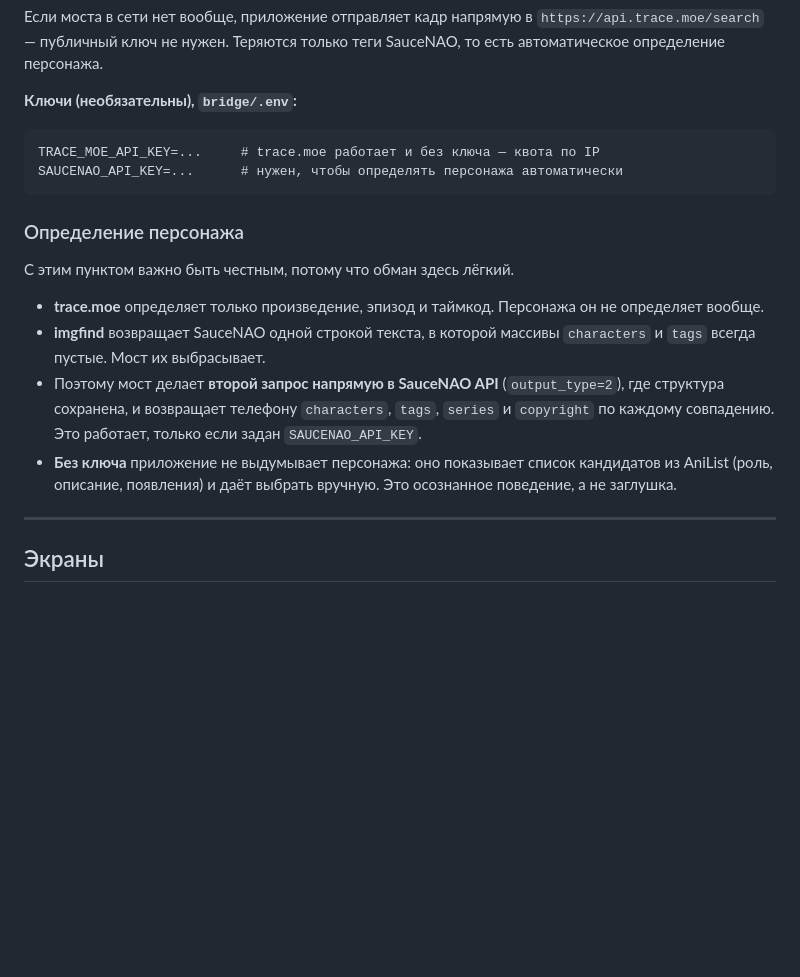
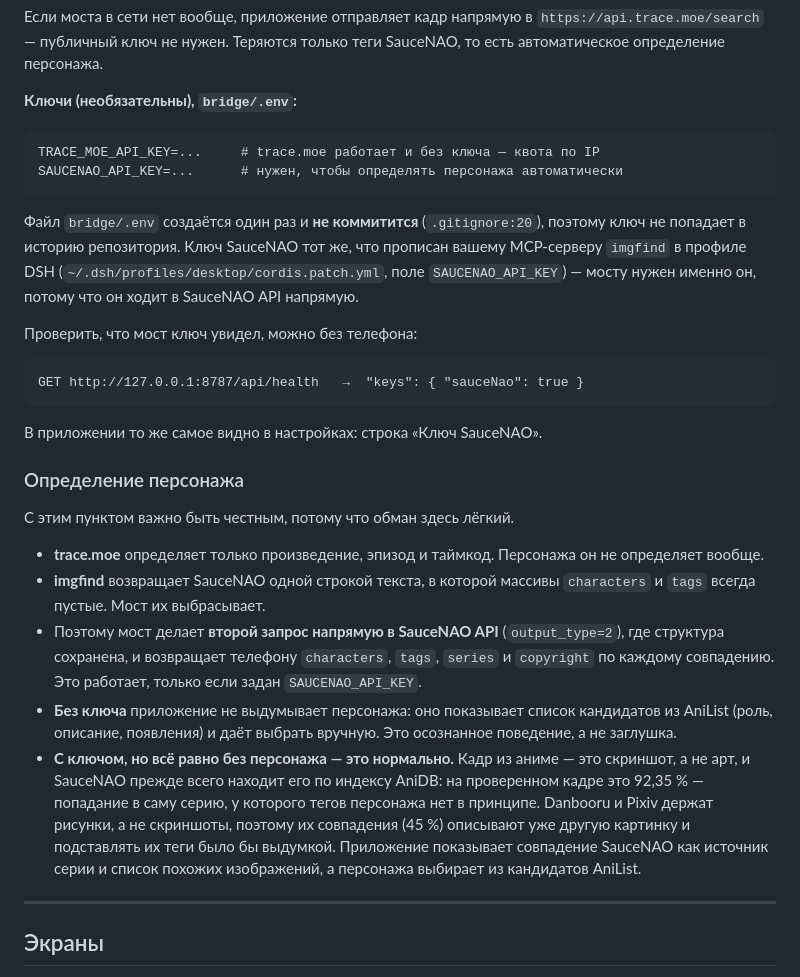
Before and after one commit to Mugen00/AMPS_MK, a Markdown page: README.md, the part around the change. GitHub-like rendering; blank space fills up the shorter version.

Commit message:
README: откуда берётся ключ SauceNAO и почему персонаж всё равно выбирается вручную
Ключ был настроен для MCP-сервера imgfind в профиле DSH, но мост читает его
из своего bridge/.env, которого не было: в health отдавалось
keys.sauceNao=false, и приложение показывало «персонаж определяется слабее».
Файл создан, он под .gitignore и в историю не попадает.

Проверено вживую: keys.sauceNao=true, SauceNAO 92,35 % по индексу AniDB,
6 совпадений для похожих изображений.

````diff
--- a/README.md
+++ b/README.md
@@ -107,6 +107,20 @@ TRACE_MOE_API_KEY=...     # trace.moe работает и без ключа —
 SAUCENAO_API_KEY=...      # нужен, чтобы определять персонажа автоматически
 ```
 
+Файл `bridge/.env` создаётся один раз и **не коммитится** (`.gitignore:20`),
+поэтому ключ не попадает в историю репозитория. Ключ SauceNAO тот же, что
+прописан вашему MCP-серверу `imgfind` в профиле DSH
+(`~/.dsh/profiles/desktop/cordis.patch.yml`, поле `SAUCENAO_API_KEY`) — мосту
+нужен именно он, потому что он ходит в SauceNAO API напрямую.
+
+Проверить, что мост ключ увидел, можно без телефона:
+
+```
+GET http://127.0.0.1:8787/api/health   →  "keys": { "sauceNao": true }
+```
+
+В приложении то же самое видно в настройках: строка «Ключ SauceNAO».
+
 ### Определение персонажа
 
 С этим пунктом важно быть честным, потому что обман здесь лёгкий.
@@ -122,6 +136,14 @@ SAUCENAO_API_KEY=...      # нужен, чтобы определять перс
 - **Без ключа** приложение не выдумывает персонажа: оно показывает список
   кандидатов из AniList (роль, описание, появления) и даёт выбрать вручную.
   Это осознанное поведение, а не заглушка.
+- **С ключом, но всё равно без персонажа — это нормально.** Кадр из аниме —
+  это скриншот, а не арт, и SauceNAO прежде всего находит его по индексу
+  AniDB: на проверенном кадре это 92,35 % — попадание в саму серию, у которого
+  тегов персонажа нет в принципе. Danbooru и Pixiv держат рисунки, а не
+  скриншоты, поэтому их совпадения (45 %) описывают уже другую картинку и
+  подставлять их теги было бы выдумкой. Приложение показывает совпадение
+  SauceNAO как источник серии и список похожих изображений, а персонажа
+  выбирает из кандидатов AniList.
 
 ---
 
````
